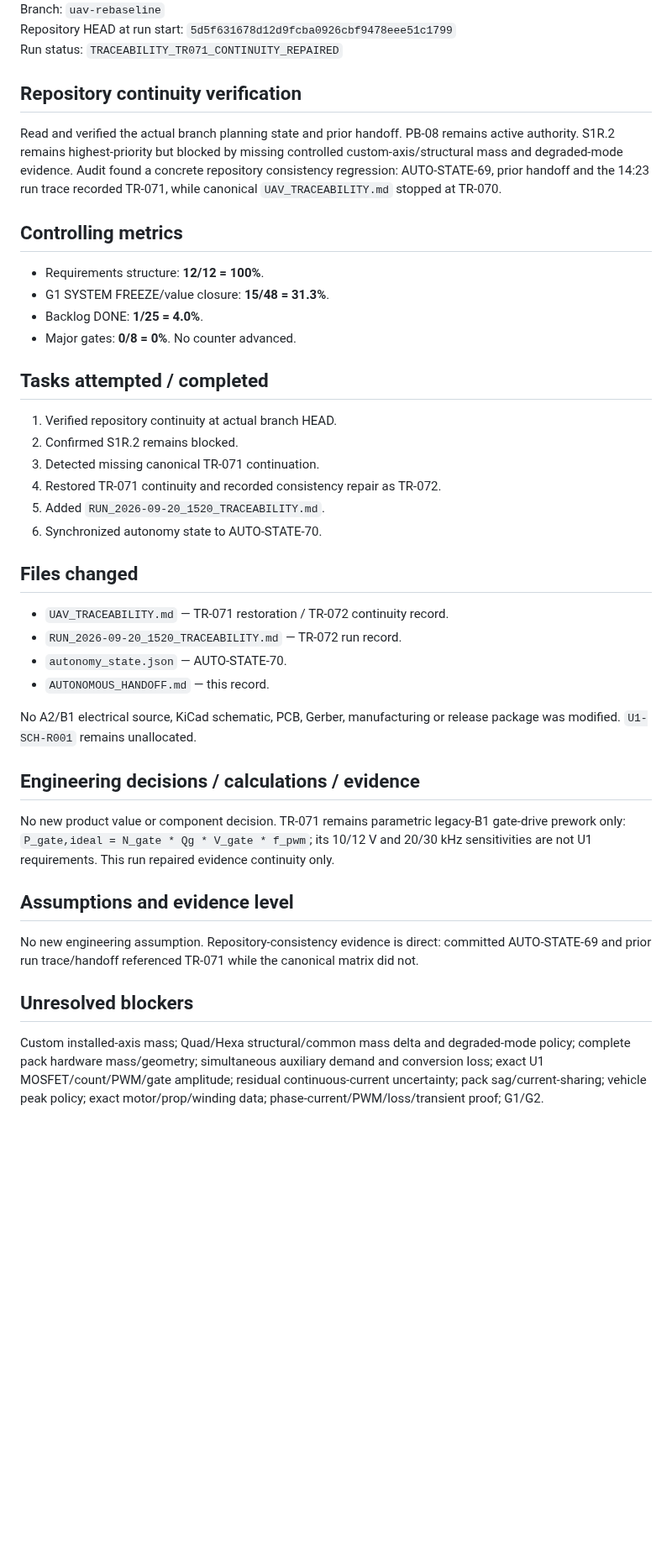
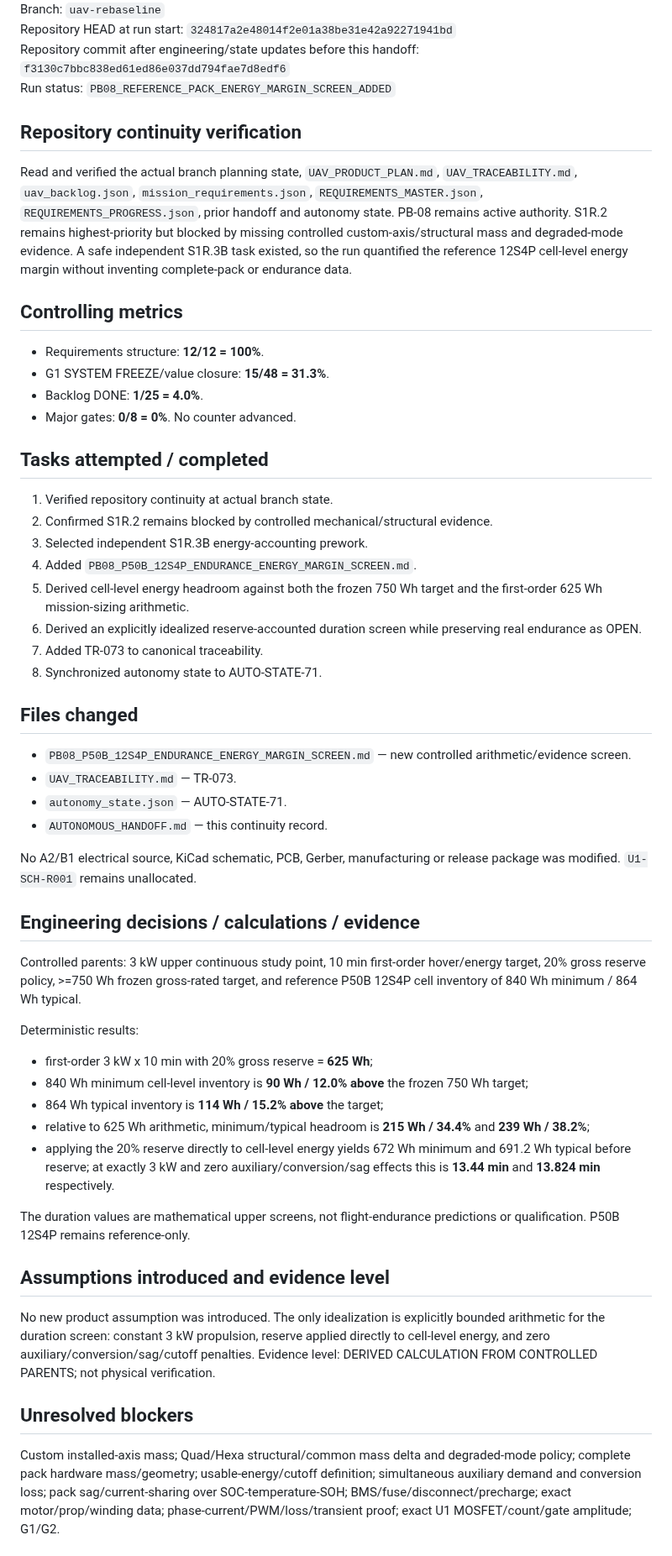
Before and after one commit to mekiciepcas/ESC-Ai, a Markdown page: ESC_V2/planning/AUTONOMOUS_HANDOFF.md, the part around one of its changes. Shown at 84% size. Rendered like a GitHub page; blank space fills up the shorter version.

Commit message:
PB08: hand off energy margin screen run

```diff
--- a/ESC_V2/planning/AUTONOMOUS_HANDOFF.md
+++ b/ESC_V2/planning/AUTONOMOUS_HANDOFF.md
@@ -4,9 +4,10 @@ Date: 2026-09-20 15:20+03:00
 Branch: `uav-rebaseline`
-Repository HEAD at run start: `5d5f631678d12d9fcba0926cbf9478eee51c1799`
-Run status: `TRACEABILITY_TR071_CONTINUITY_REPAIRED`
+Repository HEAD at run start: `324817a2e48014f2e01a38be31e42a92271941bd`
+Repository commit after engineering/state updates before this handoff: `f3130c7bbc838ed61ed86e037dd794fae7d8edf6`
+Run status: `PB08_REFERENCE_PACK_ENERGY_MARGIN_SCREEN_ADDED`
 
 ## Repository continuity verification
-Read and verified the actual branch planning state and prior handoff. PB-08 remains active authority. S1R.2 remains highest-priority but blocked by missing controlled custom-axis/structural mass and degraded-mode evidence. Audit found a concrete repository consistency regression: AUTO-STATE-69, prior handoff and the 14:23 run trace recorded TR-071, while canonical `UAV_TRACEABILITY.md` stopped at TR-070.
+Read and verified the actual branch planning state, `UAV_PRODUCT_PLAN.md`, `UAV_TRACEABILITY.md`, `uav_backlog.json`, `mission_requirements.json`, `REQUIREMENTS_MASTER.json`, `REQUIREMENTS_PROGRESS.json`, prior handoff and autonomy state. PB-08 remains active authority. S1R.2 remains highest-priority but blocked by missing controlled custom-axis/structural mass and degraded-mode evidence. A safe independent S1R.3B task existed, so the run quantified the reference 12S4P cell-level energy margin without inventing complete-pack or endurance data.
 
 ## Controlling metrics
 - Requirements structure: **12/12 = 100%**.
@@ -16,27 +17,38 @@ Read and verified the actual branch planning state and prior handoff. PB-08 rema
 No counter advanced.
 
 ## Tasks attempted / completed
-1. Verified repository continuity at actual branch HEAD.
-2. Confirmed S1R.2 remains blocked.
-3. Detected missing canonical TR-071 continuation.
-4. Restored TR-071 continuity and recorded consistency repair as TR-072.
-5. Added `RUN_2026-09-20_1520_TRACEABILITY.md`.
-6. Synchronized autonomy state to AUTO-STATE-70.
+1. Verified repository continuity at actual branch state.
+2. Confirmed S1R.2 remains blocked by controlled mechanical/structural evidence.
+3. Selected independent S1R.3B energy-accounting prework.
+4. Added `PB08_P50B_12S4P_ENDURANCE_ENERGY_MARGIN_SCREEN.md`.
+5. Derived cell-level energy headroom against both the frozen 750 Wh target and the first-order 625 Wh mission-sizing arithmetic.
+6. Derived an explicitly idealized reserve-accounted duration screen while preserving real endurance as OPEN.
+7. Added TR-073 to canonical traceability.
+8. Synchronized autonomy state to AUTO-STATE-71.
 
 ## Files changed
-- `UAV_TRACEABILITY.md` — TR-071 restoration / TR-072 continuity record.
-- `RUN_2026-09-20_1520_TRACEABILITY.md` — TR-072 run record.
-- `autonomy_state.json` — AUTO-STATE-70.
-- `AUTONOMOUS_HANDOFF.md` — this record.
+- `PB08_P50B_12S4P_ENDURANCE_ENERGY_MARGIN_SCREEN.md` — new controlled arithmetic/evidence screen.
+- `UAV_TRACEABILITY.md` — TR-073.
+- `autonomy_state.json` — AUTO-STATE-71.
+- `AUTONOMOUS_HANDOFF.md` — this continuity record.
 
 No A2/B1 electrical source, KiCad schematic, PCB, Gerber, manufacturing or release package was modified. `U1-SCH-R001` remains unallocated.
 
 ## Engineering decisions / calculations / evidence
-No new product value or component decision. TR-071 remains parametric legacy-B1 gate-drive prework only: `P_gate,ideal = N_gate * Qg * V_gate * f_pwm`; its 10/12 V and 20/30 kHz sensitivities are not U1 requirements. This run repaired evidence continuity only.
+Controlled parents: 3 kW upper continuous study point, 10 min first-order hover/energy target, 20% gross reserve policy, >=750 Wh frozen gross-rated target, and reference P50B 12S4P cell inventory of 840 Wh minimum / 864 Wh typical.
 
-## Assumptions and evidence level
-No new engineering assumption. Repository-consistency evidence is direct: committed AUTO-STATE-69 and prior run trace/handoff referenced TR-071 while the canonical matrix did not.
+Deterministic results:
+- first-order 3 kW x 10 min with 20% gross reserve = **625 Wh**;
+- 840 Wh minimum cell-level inventory is **90 Wh / 12.0% above** the frozen 750 Wh target;
+- 864 Wh typical inventory is **114 Wh / 15.2% above** the target;
+- relative to 625 Wh arithmetic, minimum/typical headroom is **215 Wh / 34.4%** and **239 Wh / 38.2%**;
+- applying the 20% reserve directly to cell-level energy yields 672 Wh minimum and 691.2 Wh typical before reserve; at exactly 3 kW and zero auxiliary/conversion/sag effects this is **13.44 min** and **13.824 min** respectively.
+
+The duration values are mathematical upper screens, not flight-endurance predictions or qualification. P50B 12S4P remains reference-only.
+
+## Assumptions introduced and evidence level
+No new product assumption was introduced. The only idealization is explicitly bounded arithmetic for the duration screen: constant 3 kW propulsion, reserve applied directly to cell-level energy, and zero auxiliary/conversion/sag/cutoff penalties. Evidence level: DERIVED CALCULATION FROM CONTROLLED PARENTS; not physical verification.
 
 ## Unresolved blockers
-Custom installed-axis mass; Quad/Hexa structural/common mass delta and degraded-mode policy; complete pack hardware mass/geometry; simultaneous auxiliary demand and conversion loss; exact U1 MOSFET/count/PWM/gate amplitude; residual continuous-current uncertainty; pack sag/current-sharing; vehicle peak policy; exact motor/prop/winding data; phase-current/PWM/loss/transient proof; G1/G2.
+Custom installed-axis mass; Quad/Hexa structural/common mass delta and degraded-mode policy; complete pack hardware mass/geometry; usable-energy/cutoff definition; simultaneous auxiliary demand and conversion loss; pack sag/current-sharing over SOC-temperature-SOH; BMS/fuse/disconnect/precharge; exact motor/prop/winding data; phase-current/PWM/loss/transient proof; exact U1 MOSFET/count/gate amplitude; G1/G2.
 
```
Also changed, not shown: other parts of ESC_V2/planning/AUTONOMOUS_HANDOFF.md (+10 -9 lines).
